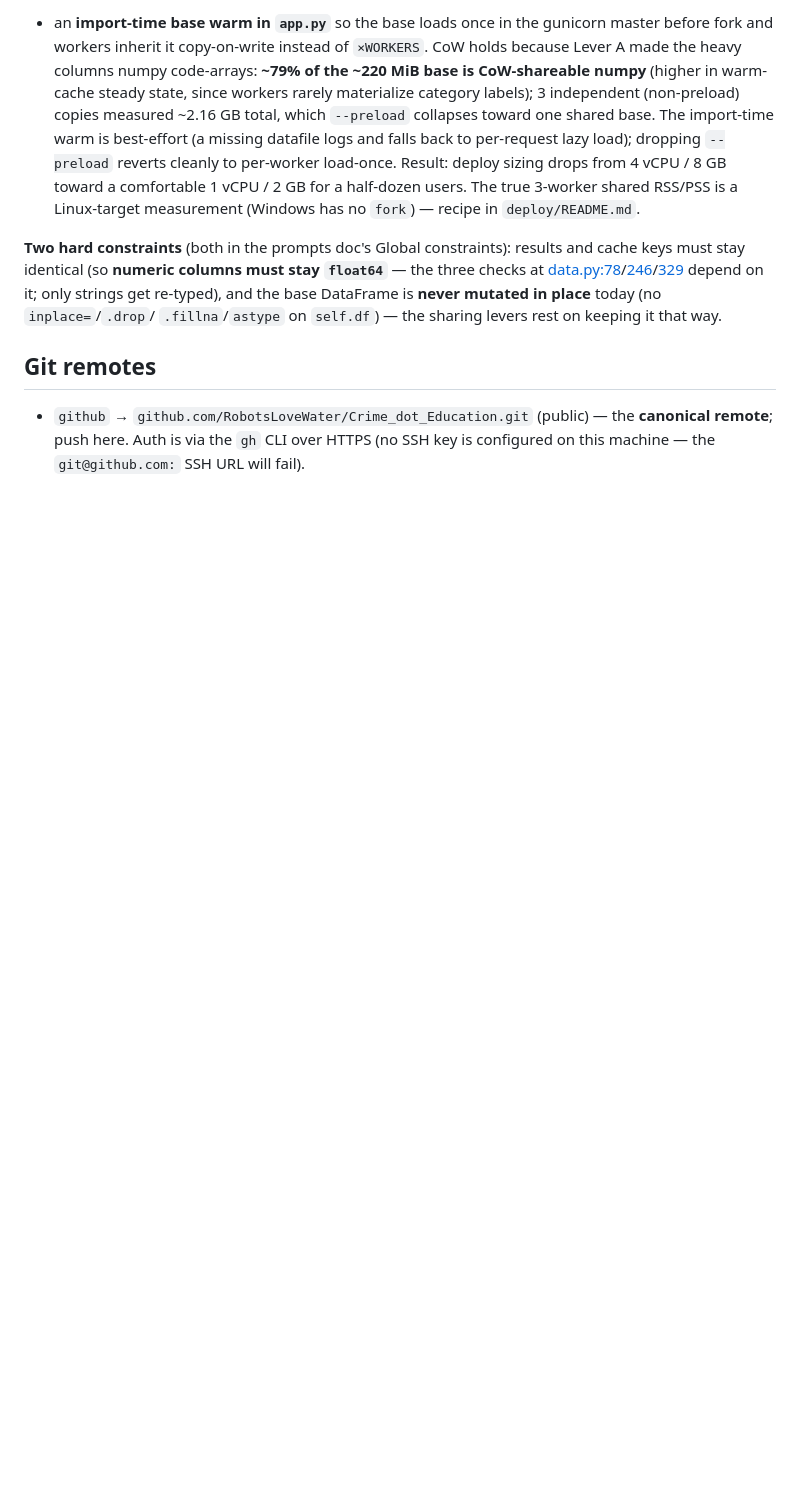
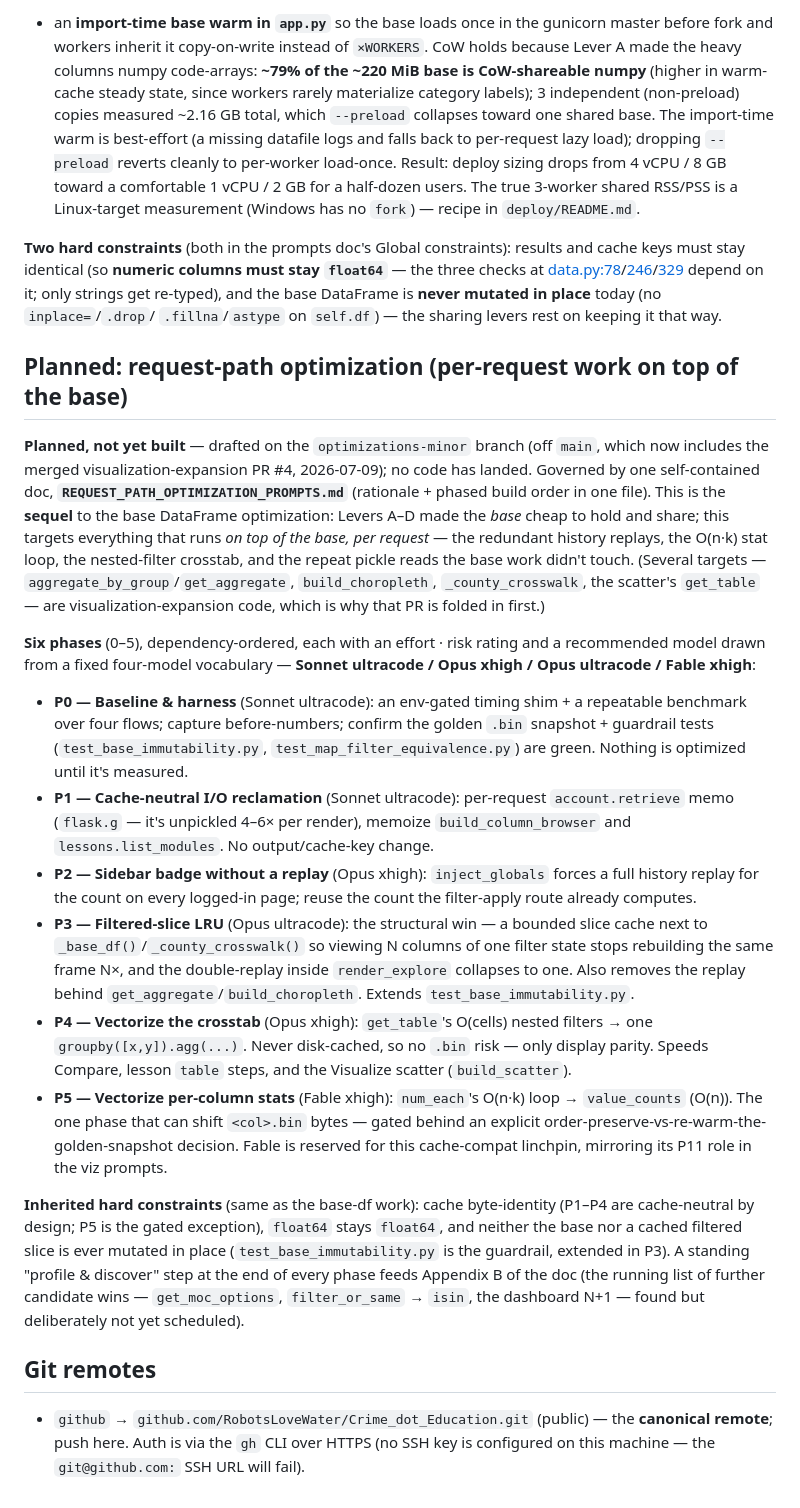
Before and after one commit to RobotsLoveWater/Crime_dot_Education, a Markdown page: CLAUDE.md, the part around one of its changes. Drawn GitHub-style; blank space fills up the shorter version.

```diff
--- a/CLAUDE.md
+++ b/CLAUDE.md
@@ -791,6 +792,50 @@ must stay identical (so **numeric columns must stay `float64`** — the three ch
 re-typed), and the base DataFrame is **never mutated in place** today (no `inplace=`/`.drop`/
 `.fillna`/`astype` on `self.df`) — the sharing levers rest on keeping it that way.
 
+## Planned: request-path optimization (per-request work on top of the base)
+
+**Planned, not yet built** — drafted on the `optimizations-minor` branch (off `main`, which now
+includes the merged visualization-expansion PR #4, 2026-07-09); no code has landed. Governed by one
+self-contained doc, **`REQUEST_PATH_OPTIMIZATION_PROMPTS.md`** (rationale + phased build order in one
+file). This is the **sequel** to the base DataFrame optimization: Levers A–D made the *base* cheap to
+hold and share; this targets everything that runs *on top of the base, per request* — the redundant
+history replays, the O(n·k) stat loop, the nested-filter crosstab, and the repeat pickle reads the
+base work didn't touch. (Several targets — `aggregate_by_group`/`get_aggregate`, `build_choropleth`,
+`_county_crosswalk`, the scatter's `get_table` — are visualization-expansion code, which is why that
+PR is folded in first.)
+
+**Six phases** (0–5), dependency-ordered, each with an effort · risk rating and a recommended model
+drawn from a fixed four-model vocabulary — **Sonnet ultracode / Opus xhigh / Opus ultracode /
+Fable xhigh**:
+- **P0 — Baseline & harness** (Sonnet ultracode): an env-gated timing shim + a repeatable benchmark
+  over four flows; capture before-numbers; confirm the golden `.bin` snapshot + guardrail tests
+  (`test_base_immutability.py`, `test_map_filter_equivalence.py`) are green. Nothing is optimized
+  until it's measured.
+- **P1 — Cache-neutral I/O reclamation** (Sonnet ultracode): per-request `account.retrieve` memo
+  (`flask.g` — it's unpickled 4–6× per render), memoize `build_column_browser` and
+  `lessons.list_modules`. No output/cache-key change.
+- **P2 — Sidebar badge without a replay** (Opus xhigh): `inject_globals` forces a full history
+  replay for the count on every logged-in page; reuse the count the filter-apply route already
+  computes.
+- **P3 — Filtered-slice LRU** (Opus ultracode): the structural win — a bounded slice cache next to
+  `_base_df()`/`_county_crosswalk()` so viewing N columns of one filter state stops rebuilding the
+  same frame N×, and the double-replay inside `render_explore` collapses to one. Also removes the
+  replay behind `get_aggregate`/`build_choropleth`. Extends `test_base_immutability.py`.
+- **P4 — Vectorize the crosstab** (Opus xhigh): `get_table`'s O(cells) nested filters → one
+  `groupby([x,y]).agg(...)`. Never disk-cached, so no `.bin` risk — only display parity. Speeds
+  Compare, lesson `table` steps, and the Visualize scatter (`build_scatter`).
+- **P5 — Vectorize per-column stats** (Fable xhigh): `num_each`'s O(n·k) loop → `value_counts`
+  (O(n)). The one phase that can shift `<col>.bin` bytes — gated behind an explicit
+  order-preserve-vs-re-warm-the-golden-snapshot decision. Fable is reserved for this cache-compat
+  linchpin, mirroring its P11 role in the viz prompts.
+
+**Inherited hard constraints** (same as the base-df work): cache byte-identity (P1–P4 are
+cache-neutral by design; P5 is the gated exception), `float64` stays `float64`, and neither the base
+nor a cached filtered slice is ever mutated in place (`test_base_immutability.py` is the guardrail,
+extended in P3). A standing "profile & discover" step at the end of every phase feeds Appendix B of
+the doc (the running list of further candidate wins — `get_moc_options`, `filter_or_same` →
+`isin`, the dashboard N+1 — found but deliberately not yet scheduled).
+
 ## Git remotes
 
 - `github` → `github.com/RobotsLoveWater/Crime_dot_Education.git` (public) — the **canonical
```
Also changed, not shown: other parts of CLAUDE.md (+1 -0 lines), REQUEST_PATH_OPTIMIZATION_PROMPTS.md (added, +334 -0 lines).
